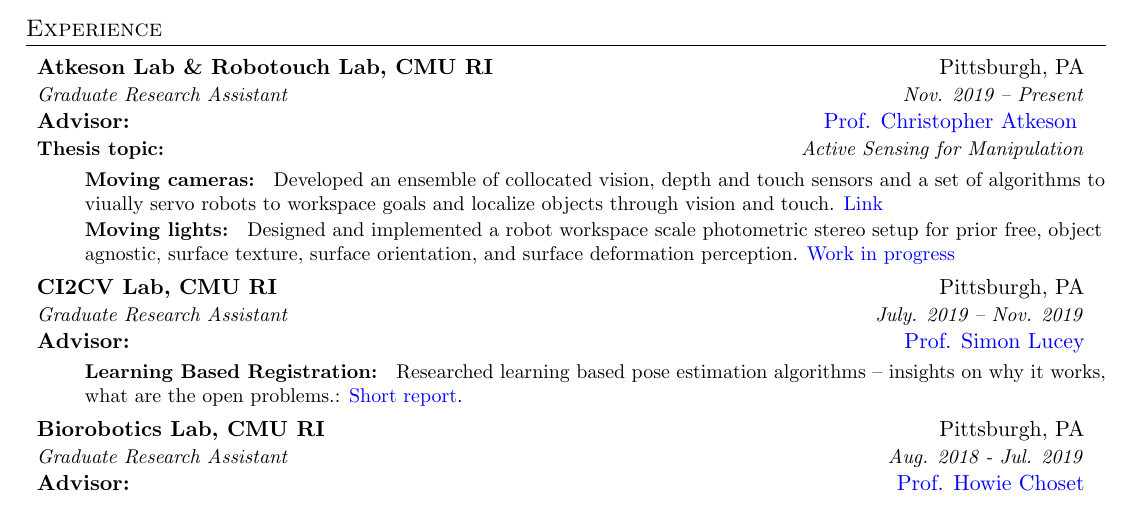
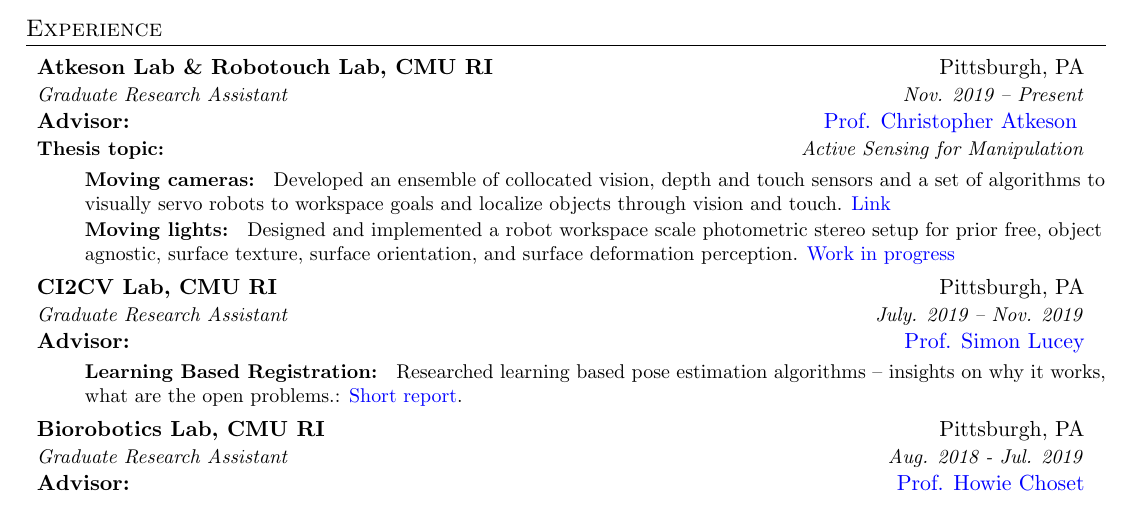
Before and after one commit to arkadeepnc/arkadeepnc.github.io, a LaTeX CV (Resume/resume.tex): part of page 1 of 2, cut so that both start at the same text. Compiled offline with pdfLaTeX.

Commit message:
typo correction on cv

```diff
--- a/Resume/resume.tex
+++ b/Resume/resume.tex
@@ -128,7 +128,7 @@
           {\href{https://www.cs.cmu.edu/~cga/}{Prof. Christopher Atkeson} }{Thesis topic:} {Active Sensing for Manipulation}
       \resumeItemListStart
         \resumeItem{Moving cameras:}
-          {Developed an ensemble of collocated vision, depth and touch sensors and a set of algorithms to viually servo robots to workspace goals and localize objects through vision and touch. \href{https://arkadeepnc.github.io/projects/collocated_vision_touch}{ Link}}
+          {Developed an ensemble of collocated vision, depth and touch sensors and a set of algorithms to visually servo robots to workspace goals and localize objects through vision and touch. \href{https://arkadeepnc.github.io/projects/collocated_vision_touch}{ Link}}
           \resumeItem{Moving lights:}
           {Designed and implemented a robot workspace scale photometric stereo setup for prior free, object agnostic, surface texture, surface orientation, and surface deformation perception. \href{https://anonymousprojectsite.github.io/}{Work in progress} }
         \resumeItemListEnd
```
